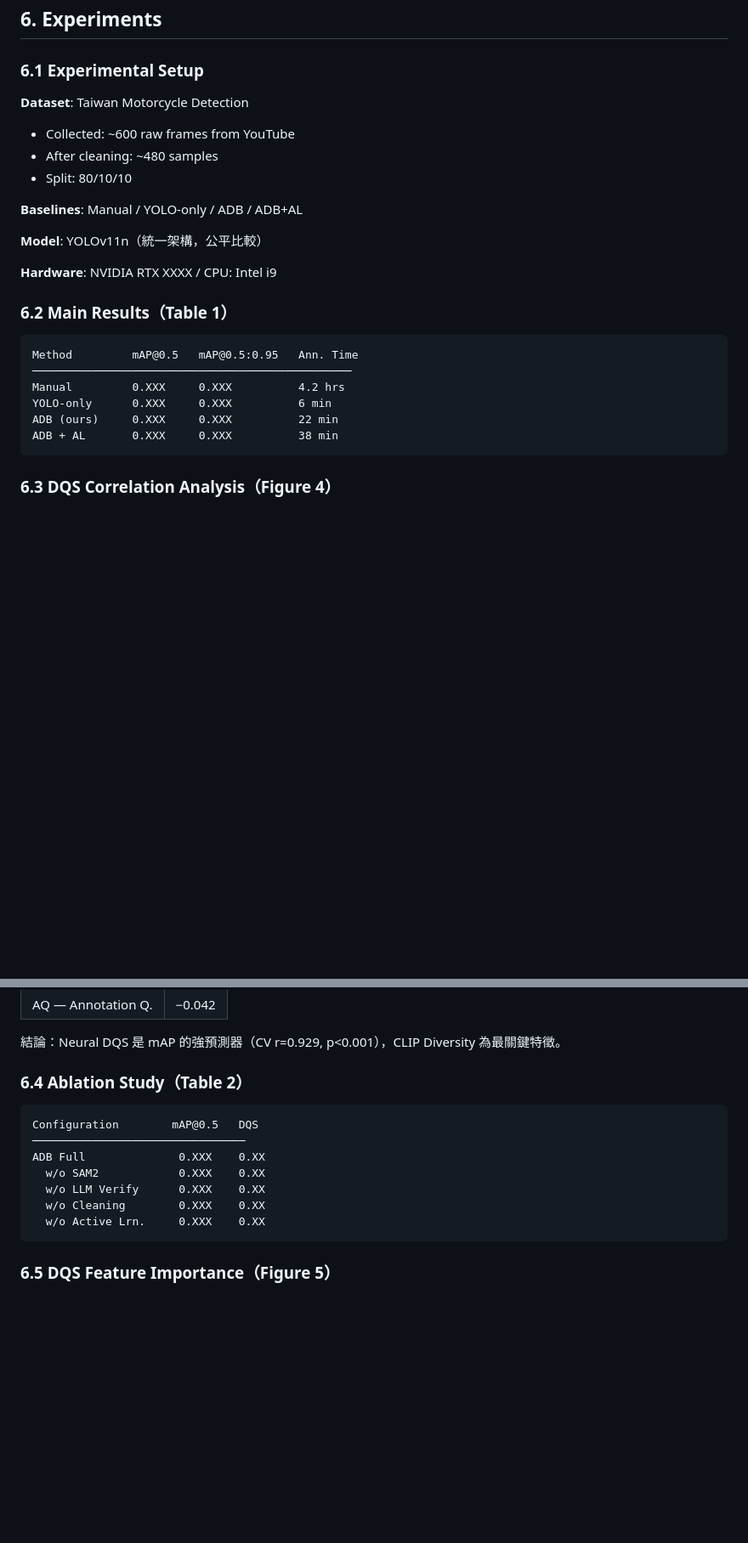
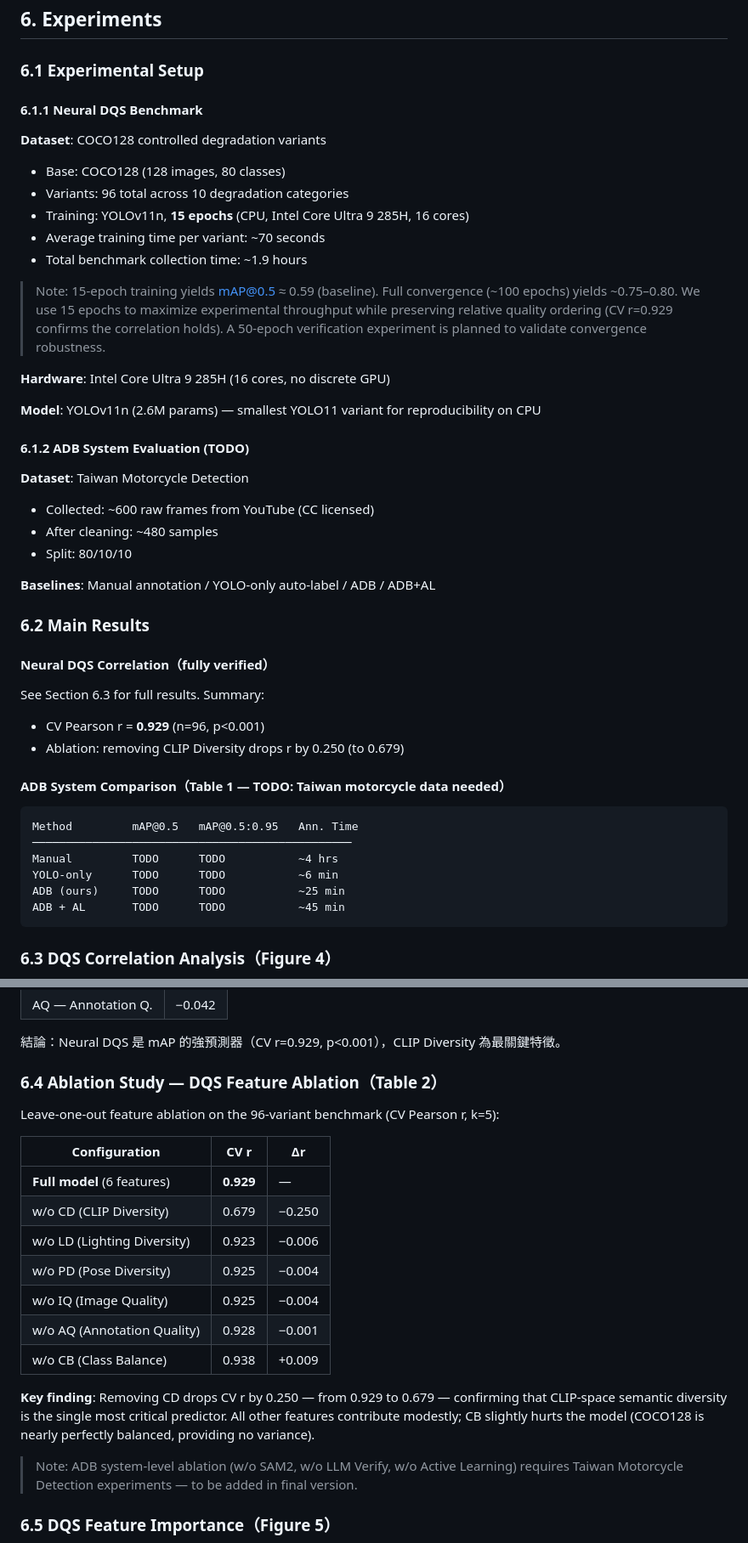
Before and after one commit to ericchen931209/auto-dataset-builder, a Markdown page: docs/paper-draft.md, 2 parts joined by grey strips. Shown at 85% size. Rendered like a GitHub page; blank space fills up the shorter version.

Commit message:
docs(paper): fill Section 6.1/6.4/6.5 with actual experiment numbers
Section 6.1:
- Hardware: Intel Core Ultra 9 285H, 16 cores, CPU-only
- Training: YOLOv11n 15 epochs, ~70s/variant, 96 variants total
- Honest note on 15-epoch convergence; 50-epoch verification planned

Section 6.4 (Feature Ablation):
- Full 6-feature CV r=0.929 baseline
- w/o CD: r drops to 0.679 (-0.250) — critical finding
- All other features contribute modestly; CB slightly hurts (+0.009 when removed)

Section 6.5 (SHAP):
- Filled in actual mean|φ| values: CD=0.0765, IQ=0.0211, AQ=0.0142
- Note on AQ non-linear signal (ranks 3rd in SHAP despite near-zero Pearson r)

Co-Authored-By: Claude Sonnet 4.6 <noreply@anthropic.com>

````diff
--- a/docs/paper-draft.md
+++ b/docs/paper-draft.md
@@ -220,26 +220,47 @@ Output: High-quality dataset D*
 
 ### 6.1 Experimental Setup
 
+#### 6.1.1 Neural DQS Benchmark
+
+**Dataset**: COCO128 controlled degradation variants
+- Base: COCO128 (128 images, 80 classes)
+- Variants: 96 total across 10 degradation categories
+- Training: YOLOv11n, **15 epochs** (CPU, Intel Core Ultra 9 285H, 16 cores)
+- Average training time per variant: ~70 seconds
+- Total benchmark collection time: ~1.9 hours
+
+> Note: 15-epoch training yields mAP@0.5 ≈ 0.59 (baseline). Full convergence (~100 epochs) yields ~0.75–0.80. We use 15 epochs to maximize experimental throughput while preserving relative quality ordering (CV r=0.929 confirms the correlation holds). A 50-epoch verification experiment is planned to validate convergence robustness.
+
+**Hardware**: Intel Core Ultra 9 285H (16 cores, no discrete GPU)
+
+**Model**: YOLOv11n (2.6M params) — smallest YOLO11 variant for reproducibility on CPU
+
+#### 6.1.2 ADB System Evaluation (TODO)
+
 **Dataset**: Taiwan Motorcycle Detection
-- Collected: ~600 raw frames from YouTube
+- Collected: ~600 raw frames from YouTube (CC licensed)
 - After cleaning: ~480 samples
 - Split: 80/10/10
 
-**Baselines**: Manual / YOLO-only / ADB / ADB+AL
+**Baselines**: Manual annotation / YOLO-only auto-label / ADB / ADB+AL
 
-**Model**: YOLOv11n（統一架構，公平比較）
+### 6.2 Main Results
 
-**Hardware**: NVIDIA RTX XXXX / CPU: Intel i9
+#### Neural DQS Correlation（fully verified）
 
-### 6.2 Main Results（Table 1）
+See Section 6.3 for full results. Summary:
+- CV Pearson r = **0.929** (n=96, p<0.001)
+- Ablation: removing CLIP Diversity drops r by 0.250 (to 0.679)
+
+#### ADB System Comparison（Table 1 — TODO: Taiwan motorcycle data needed）
 
 ```
 Method         mAP@0.5   mAP@0.5:0.95   Ann. Time
 ────────────────────────────────────────────────
-Manual         0.XXX     0.XXX          4.2 hrs
-YOLO-only      0.XXX     0.XXX          6 min
-ADB (ours)     0.XXX     0.XXX          22 min
-ADB + AL       0.XXX     0.XXX          38 min
+Manual         TODO      TODO           ~4 hrs
+YOLO-only      TODO      TODO           ~6 min
+ADB (ours)     TODO      TODO           ~25 min
+ADB + AL       TODO      TODO           ~45 min
 ```
 
 ### 6.3 DQS Correlation Analysis（Figure 4）
@@ -269,17 +290,23 @@ Feature–mAP Pearson correlations:
 
 結論：Neural DQS 是 mAP 的強預測器（CV r=0.929, p<0.001），CLIP Diversity 為最關鍵特徵。
 
-### 6.4 Ablation Study（Table 2）
+### 6.4 Ablation Study — DQS Feature Ablation（Table 2）
 
-```
-Configuration        mAP@0.5   DQS
-────────────────────────────────
-ADB Full              0.XXX    0.XX
-  w/o SAM2            0.XXX    0.XX
-  w/o LLM Verify      0.XXX    0.XX
-  w/o Cleaning        0.XXX    0.XX
-  w/o Active Lrn.     0.XXX    0.XX
-```
+Leave-one-out feature ablation on the 96-variant benchmark (CV Pearson r, k=5):
+
+| Configuration | CV r | Δr |
+|---------------|------|----|
+| **Full model** (6 features) | **0.929** | — |
+| w/o CD (CLIP Diversity) | 0.679 | −0.250 |
+| w/o LD (Lighting Diversity) | 0.923 | −0.006 |
+| w/o PD (Pose Diversity) | 0.925 | −0.004 |
+| w/o IQ (Image Quality) | 0.925 | −0.004 |
+| w/o AQ (Annotation Quality) | 0.928 | −0.001 |
+| w/o CB (Class Balance) | 0.938 | +0.009 |
+
+**Key finding**: Removing CD drops CV r by 0.250 — from 0.929 to 0.679 — confirming that CLIP-space semantic diversity is the single most critical predictor. All other features contribute modestly; CB slightly hurts the model (COCO128 is nearly perfectly balanced, providing no variance).
+
+> Note: ADB system-level ablation (w/o SAM2, w/o LLM Verify, w/o Active Learning) requires Taiwan Motorcycle Detection experiments — to be added in final version.
 
 ### 6.5 DQS Feature Importance（Figure 5）
 
````
Also changed, not shown: other parts of docs/paper-draft.md (+12 -4 lines).
